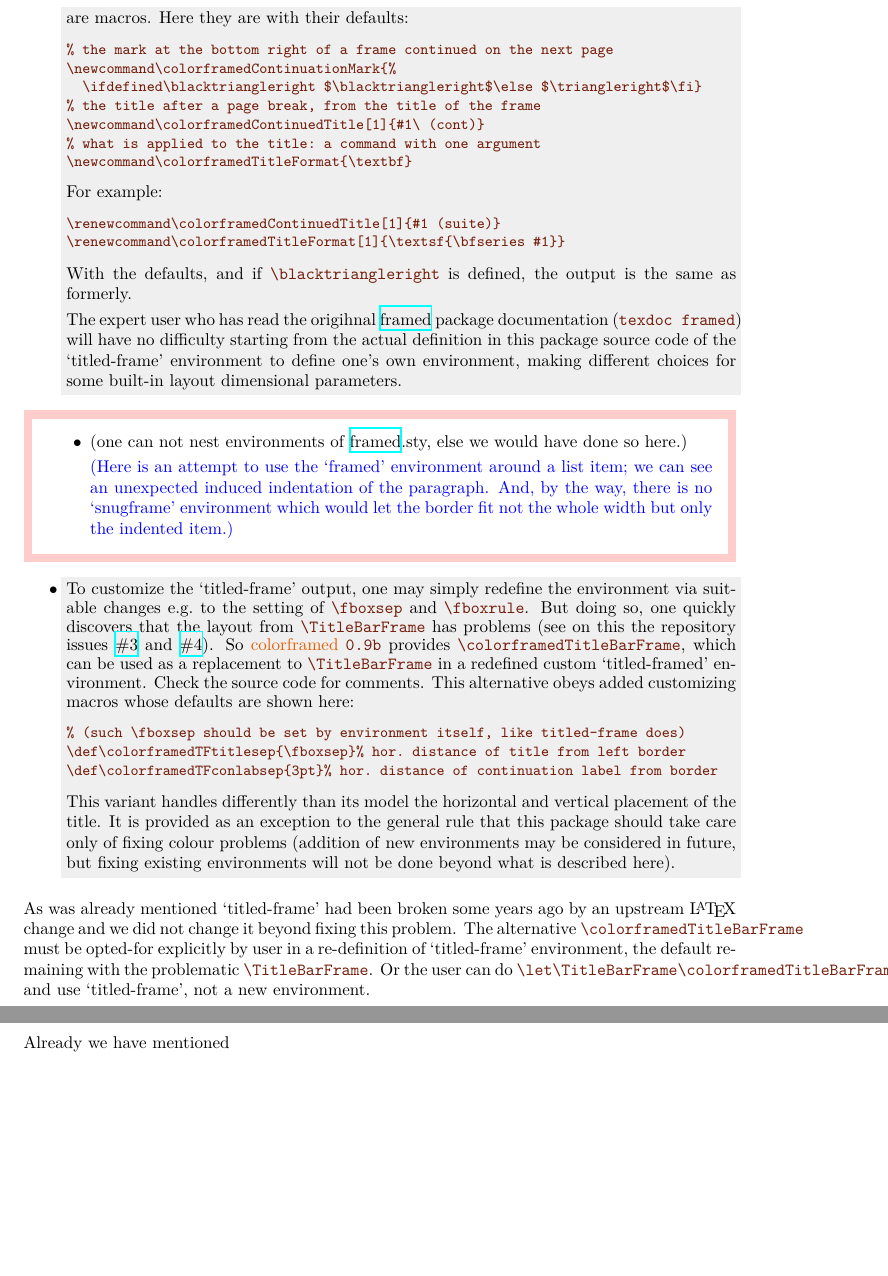
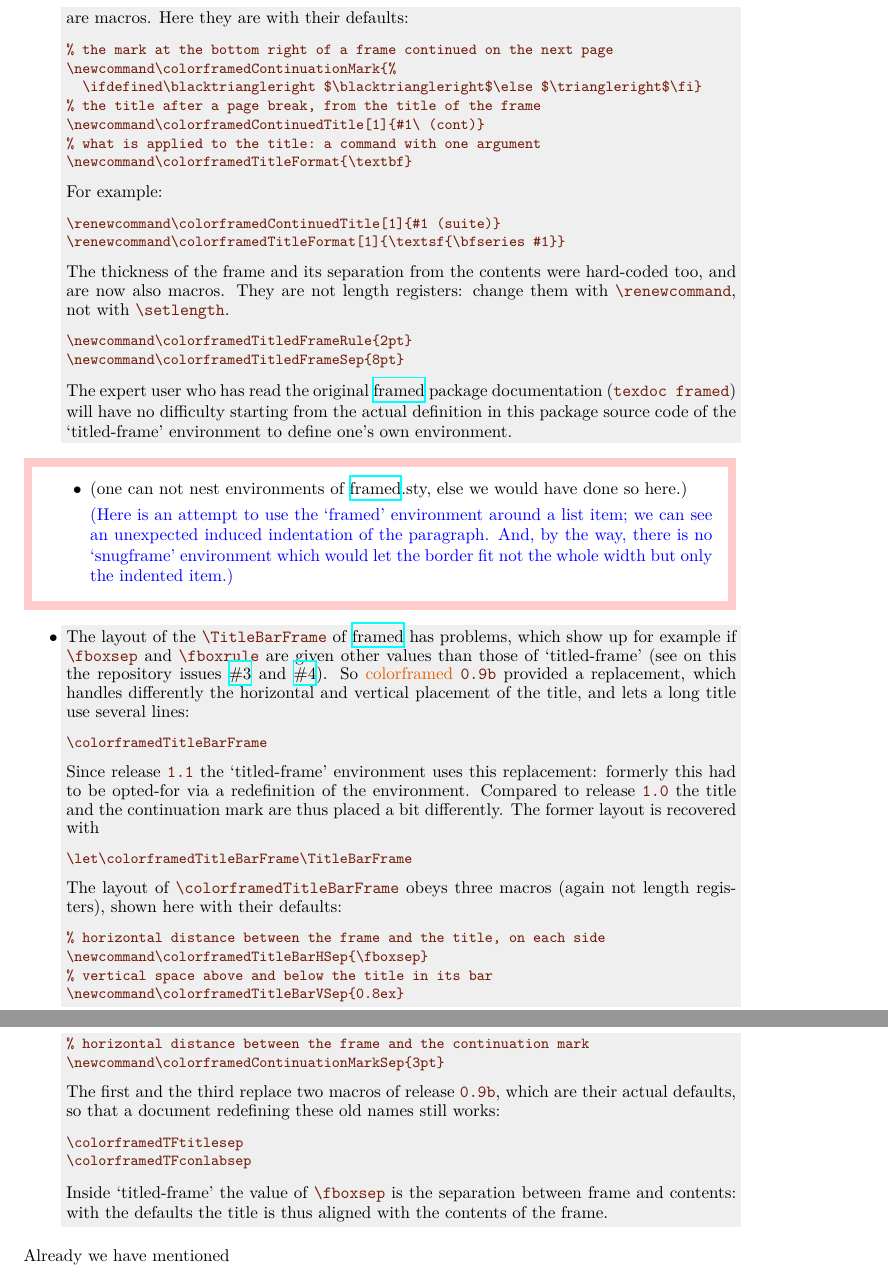
Before and after one commit to jfbu/colorframed, a LaTeX document (colorframed/colorframed-doc.tex, which reads colorframed/colorframed.sty): two parts of pages 3 and 4 of 8 before the commit and two parts of pages 3 and 4 of 9 after it, joined at a grey line, cut so that both start at the same text, the shorter picture padded with empty space. Compiled offline with XeLaTeX.

Commit message:
titled-frame uses \colorframedTitleBarFrame, layout parameters are macros
The titled-frame environment is now drawn by \colorframedTitleBarFrame
and not by the \TitleBarFrame of framed.sty: the title and the
continuation mark are placed differently than at release 1.0.  The
former layout is recovered with

  \let\colorframedTitleBarFrame\TitleBarFrame

The dimensions which were hard-coded are given by macros expanding to
dimensions (not length registers):

  \colorframedTitledFrameRule      (2pt)    thickness of the frame
  \colorframedTitledFrameSep       (8pt)    separation frame/contents
  \colorframedTitleBarHSep         (\fboxsep) frame to title, horizontally
  \colorframedTitleBarVSep         (0.8ex)  above and below the title
  \colorframedContinuationMarkSep  (3pt)    frame to continuation mark

\colorframedTitleBarHSep and \colorframedContinuationMarkSep replace
\colorframedTFtitlesep and \colorframedTFconlabsep of release 0.9b.
The old names are kept as the defaults of the new ones, so documents
redefining them still work.

The documentation is updated: the passages saying that the alternative
title bar had to be opted-for are rewritten, and the summary section
lists the new macros.

```diff
--- a/colorframed/colorframed-doc.tex
+++ b/colorframed/colorframed-doc.tex
@@ -261,14 +261,19 @@ The previous box gives an example of use of `titled-frame' environment.
 \renewcommand\colorframedContinuedTitle[1]{#1 (suite)}
 \renewcommand\colorframedTitleFormat[1]{\textsf{\bfseries #1}}
 \end{verbatim}
-  With the defaults, and if |\blacktriangleright| is defined, the output is
-  the same as formerly.
 
-  The expert user who has read the origihnal \ctanpackage{framed} package
+  The thickness of the frame and its separation from the contents were
+  hard-coded too, and are now also macros.  They are not length registers:
+  change them with |\renewcommand|, not with |\setlength|.
+\begin{verbatim}
+\newcommand\colorframedTitledFrameRule{2pt}
+\newcommand\colorframedTitledFrameSep{8pt}
+\end{verbatim}
+
+  The expert user who has read the original \ctanpackage{framed} package
   documentation (|texdoc framed|) will have no difficulty starting from the
   actual definition in this package source code of the `titled-frame'
-  environment to define one's own environment, making different choices
-  for some built-in layout dimensional parameters.
+  environment to define one's own environment.
 \end{snugshade}
 
 % \begin{shaded} % nesting does not work
@@ -286,39 +291,49 @@ The previous box gives an example of use of `titled-frame' environment.
 % \end{shaded} % nesting does not work
 
 \begin{snugshade}
-\item To customize the `titled-frame' output, one may simply redefine the
-  environment via suitable changes e.g.\@ to the setting of |\fboxsep| and
-  |\fboxrule|.  But doing so, one quickly discovers that the layout from
-  |\TitleBarFrame| has problems (see on this the repository issues \ghissue{3}
-  and \ghissue{4}).  So \colorframed |0.9b| provides
-  |\colorframedTitleBarFrame|, which can be used as a replacement to
-  |\TitleBarFrame| in a redefined custom `titled-framed' environment.  Check
-  the source code for comments.  This alternative
-  obeys added customizing
-  macros whose defaults are shown here:
+\item The layout of the |\TitleBarFrame| of \ctanpackage{framed} has
+  problems, which show up for example if |\fboxsep| and |\fboxrule| are
+  given other values than those of `titled-frame' (see on this the
+  repository issues \ghissue{3} and \ghissue{4}).  So \colorframed |0.9b|
+  provided a replacement, which handles differently the horizontal and
+  vertical placement of the title, and lets a long title use several lines:
 \begin{verbatim}
-% (such \fboxsep should be set by environment itself, like titled-frame does)
-\def\colorframedTFtitlesep{\fboxsep}% hor. distance of title from left border
-\def\colorframedTFconlabsep{3pt}% hor. distance of continuation label from border
+\colorframedTitleBarFrame
 \end{verbatim}
-  This variant handles differently than its model the horizontal and vertical
-  placement of the title.  It is provided as an exception
-  to the general rule that this package should take care only of fixing colour
-  problems (addition of \emph{new} environments may be considered in future,
-  but fixing existing environments will not be done beyond what is described here).
+
+  {\bfseries Since release |1.1| the `titled-frame' environment uses this
+  replacement:} formerly this had to be opted-for via a redefinition of the
+  environment.  Compared to release |1.0| the title and the continuation
+  mark are thus placed a bit differently.  The former layout is recovered
+  with
+\begin{verbatim}
+\let\colorframedTitleBarFrame\TitleBarFrame
+\end{verbatim}
+
+  The layout of |\colorframedTitleBarFrame| obeys three macros (again not
+  length registers), shown here with their defaults:
+\begin{verbatim}
+% horizontal distance between the frame and the title, on each side
+\newcommand\colorframedTitleBarHSep{\fboxsep}
+% vertical space above and below the title in its bar
+\newcommand\colorframedTitleBarVSep{0.8ex}
+% horizontal distance between the frame and the continuation mark
+\newcommand\colorframedContinuationMarkSep{3pt}
+\end{verbatim}
+  The first and the third replace two macros of release |0.9b|, which
+  are their actual defaults, so that a document redefining these old names
+  still works:
+\begin{verbatim}
+\colorframedTFtitlesep
+\colorframedTFconlabsep
+\end{verbatim}
+  Inside `titled-frame' the value of |\fboxsep| is the separation between
+  frame and contents: with the defaults the title is thus aligned with the
+  contents of the frame.
 
 \end{snugshade}
 \end{itemize}
-  As was already
-  mentioned `titled-frame' had been broken some years ago by an
-  upstream \LaTeX\ change and we did not change it beyond
-  fixing this problem.  The alternative |\colorframedTitleBarFrame| must be
-  opted-for explicitly by user in a re-definition of `titled-frame'
-  environment, the default remaining with the problematic
-  |\TitleBarFrame|. Or the user can do
-  |\let\TitleBarFrame\colorframedTitleBarFrame|
-  and use `titled-frame', not a new environment.
-  \par
+
 %\end{footnotesize}
 
 
--- a/colorframed/colorframed.sty
+++ b/colorframed/colorframed.sty
@@ -196,7 +209,7 @@
      \smash{\rlap{\kern\wd\@tempboxa
                   % 2\fboxrule, not \fboxrule\fboxsep!
                   \kern2\fboxrule
-                  \kern\dimexpr\colorframedTFconlabsep\relax
+                  \kern\dimexpr\colorframedContinuationMarkSep\relax
                   \colorframed@artifact{#1}}}}%
           }%
   \fi
```
Also changed, not shown: colorframed/colorframed-doc.tex (33 more changed lines), colorframed/colorframed.sty (72 more changed lines).
